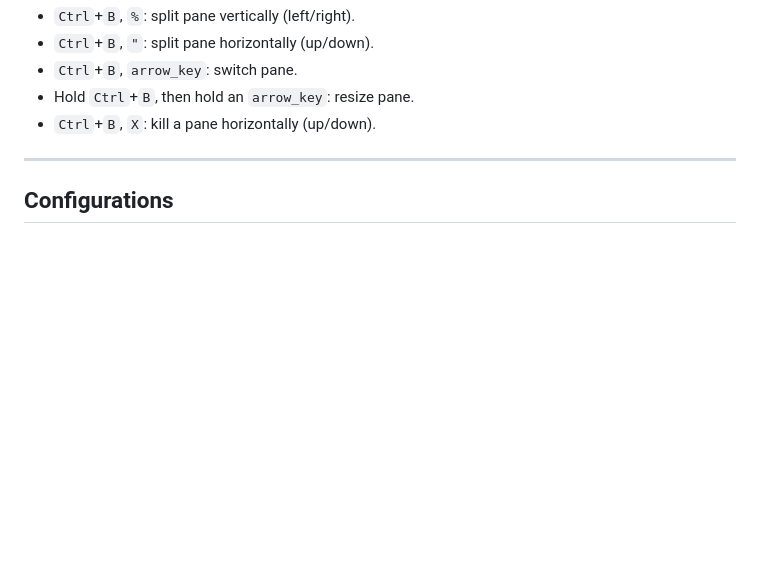
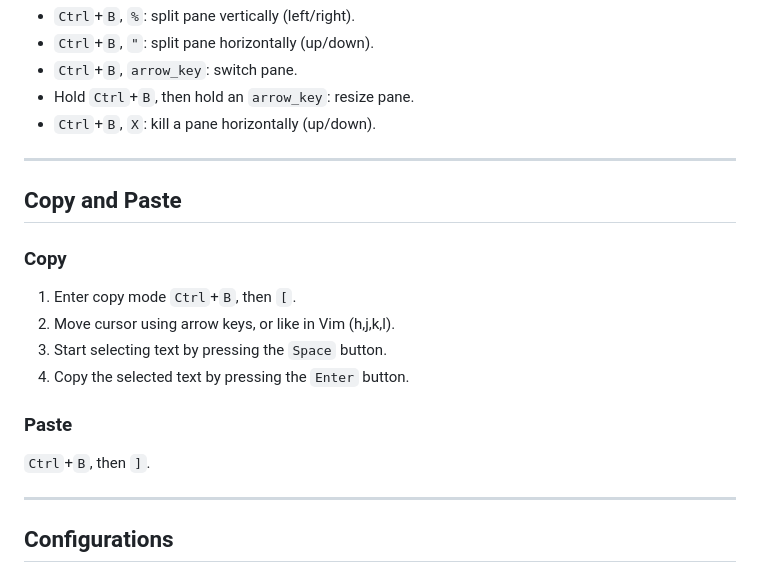
Before and after one commit to PeizhiYan/LinuxCookbook, a Markdown page: content/tmux.md, the part around the change. GitHub-like rendering; blank space fills up the shorter version.

````diff
--- a/content/tmux.md
+++ b/content/tmux.md
@@ -44,6 +44,21 @@ The purpose of panes is to split the workspace.
 - ```Ctrl```+```B```, ```arrow_key```: switch pane.
 - Hold ```Ctrl```+```B```, then hold an ```arrow_key```: resize pane.
 - ```Ctrl```+```B```, ```X```: kill a pane horizontally (up/down).
+
+
+
+---
+
+## Copy and Paste
+
+### Copy
+1. Enter copy mode ```Ctrl```+```B```, then ```[```.
+2. Move cursor using arrow keys, or like in Vim (h,j,k,l).
+3. Start selecting text by pressing the ```Space``` button.
+4. Copy the selected text by pressing the ```Enter``` button.
+
+### Paste
+```Ctrl```+```B```, then ```]```.
 
 
 
````
